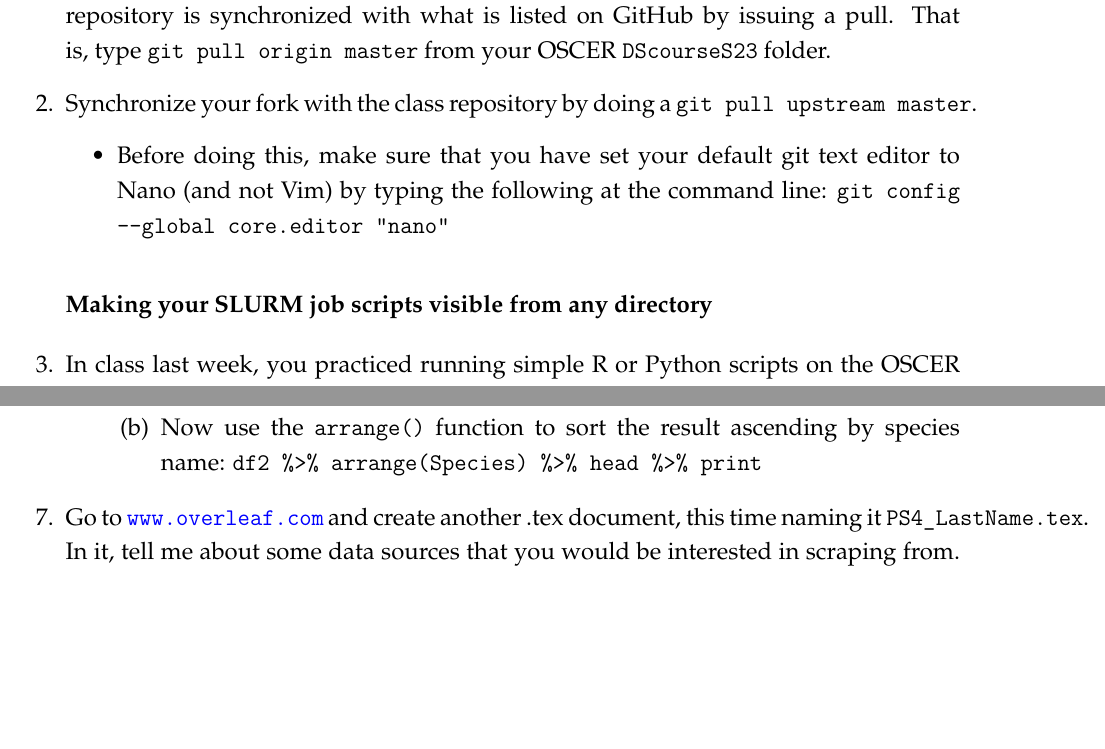
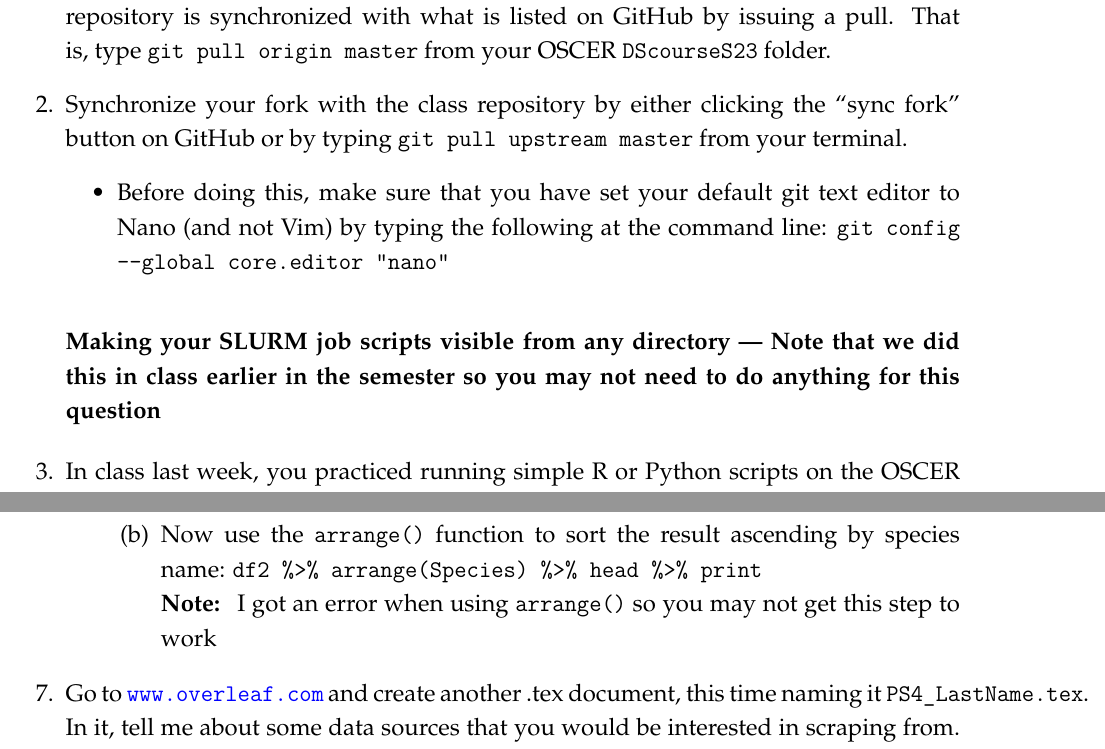
Before and after one commit to tyleransom/DScourseS23, a LaTeX problem sheet (ProblemSets/PS4/PS4.tex): two parts of pages 1 and 5 of 6, joined at a grey line, cut so that both start at the same text, the shorter picture padded with empty space. Compiled offline with LaTeX, dvips and Ghostscript.

Commit message:
update PS4

```diff
--- a/ProblemSets/PS4/PS4.tex
+++ b/ProblemSets/PS4/PS4.tex
@@ -85,12 +85,12 @@ As with the previous problem sets, you will submit this problem set by pushing t
 \begin{questions}
 \question Log in to OSCER, change to the directory where you cloned your forked GitHub repository (probably \texttt{\textasciitilde/DScourseS23}), and make sure the OSCER version of your repository is synchronized with what is listed on GitHub by issuing a pull. That is, type \texttt{git pull origin master} from your OSCER \texttt{DScourseS23} folder.
 
-\question Synchronize your fork with the class repository by doing a \texttt{git pull upstream master}.
+\question Synchronize your fork with the class repository by either clicking the ``sync fork'' button on GitHub or by typing \texttt{git pull upstream master} from your terminal.
 \begin{itemize}
 	\item Before doing this, make sure that you have set your default git text editor to Nano (and not Vim) by typing the following at the command line: \texttt{git config -{}-global core.editor "nano"}
 \end{itemize}
 
-\subsubsection*{Making your SLURM job scripts visible from any directory}
+\subsubsection*{Making your SLURM job scripts visible from any directory --- Note that we did this in class earlier in the semester so you may not need to do anything for this question}
 
 \question In class last week, you practiced running simple R or Python scripts on the OSCER cluster using the \texttt{Rbatch}, \texttt{Pythonbatch}, and \texttt{juliabatch} scripts located in the \texttt{SLURM/} folder of our course GitHub repository. Recall that the syntax for these commands was (assuming you are in the \texttt{SLURM/} directory): \texttt{./Rbatch rscript.R rscriptoutput.log 1:00 my-email@address.com}, where the ``\texttt{1:00}'' argument is a number indicating how long the job should run for.
 
@@ -190,6 +190,8 @@ Also, note that the \texttt{fromJSON} and other functions can accept a URL as an
     \begin{enumerate}
         \item Re-execute the previous call, this time assigning \texttt{df2} to the output.
         \item Now use the \texttt{arrange()} function to sort the result ascending by species name: \texttt{df2 \%>\% arrange(Species) \%>\% head \%>\% print}
+
+            \textbf{Note: } I got an error when using \texttt{arrange()} so you may not get this step to work
     \end{enumerate}
 \end{enumerate}
 
```
Also changed, not shown: ProblemSets/PS4/PS4.pdf, ProblemSets/PS4/PS4.tex (8 more changed lines).
